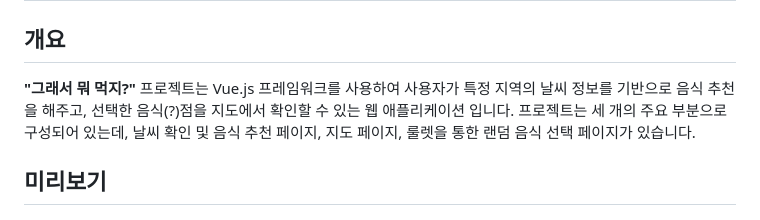
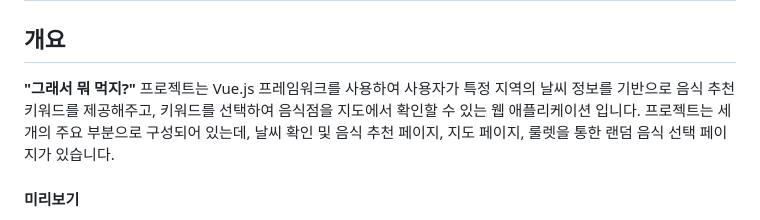
Before and after one commit to Sally8p/vue_SWSIE, a Markdown page: README.md, the part around one of its changes. Rendered like a GitHub page.

```diff
--- a/README.md
+++ b/README.md
@@ -3,8 +3,8 @@
 
 ## 개요
 
-**"그래서 뭐 먹지?"** 프로젝트는 Vue.js 프레임워크를 사용하여 사용자가 특정 지역의 날씨 정보를 기반으로 음식 추천을 해주고, 선택한 음식(?)점을 지도에서 확인할 수 있는 웹 애플리케이션 입니다. 프로젝트는 세 개의 주요 부분으로 구성되어 있는데, 날씨 확인 및 음식 추천 페이지, 지도 페이지, 룰렛을 통한 랜덤 음식 선택 페이지가 있습니다.
+**"그래서 뭐 먹지?"** 프로젝트는 Vue.js 프레임워크를 사용하여 사용자가 특정 지역의 날씨 정보를 기반으로 음식 추천 키워드를 제공해주고, 키워드를 선택하여 음식점을 지도에서 확인할 수 있는 웹 애플리케이션 입니다. 프로젝트는 세 개의 주요 부분으로 구성되어 있는데, 날씨 확인 및 음식 추천 페이지, 지도 페이지, 룰렛을 통한 랜덤 음식 선택 페이지가 있습니다.
 
 
-## 미리보기
+#### 미리보기
 
```
Also changed, not shown: other parts of README.md (+5 -4 lines).
